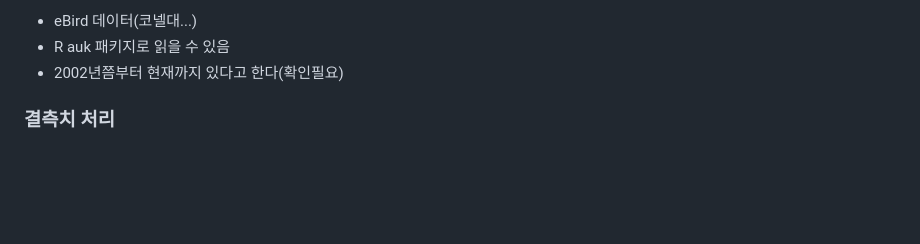
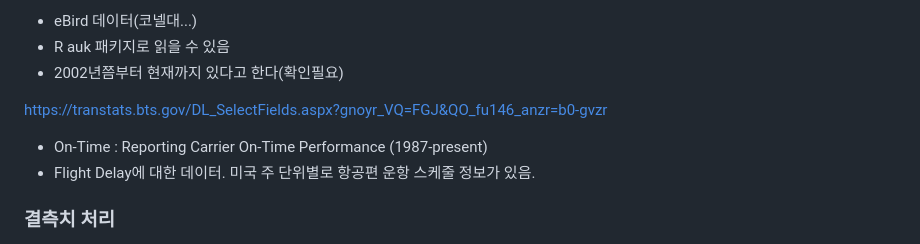
Before and after one commit to hj-22/2025-1-DM_Proj, a Markdown page: README.md, the part around the change. GitHub-like rendering; blank space fills up the shorter version.

```diff
--- a/README.md
+++ b/README.md
@@ -29,6 +29,10 @@ https://science.ebird.org/en/use-ebird-data/download-ebird-data-products
 - eBird 데이터(코넬대...)
 - R auk 패키지로 읽을 수 있음
 - 2002년쯤부터 현재까지 있다고 한다(확인필요)
+
+https://transtats.bts.gov/DL_SelectFields.aspx?gnoyr_VQ=FGJ&QO_fu146_anzr=b0-gvzr
+- On-Time : Reporting Carrier On-Time Performance (1987-present)
+- Flight Delay에 대한 데이터. 미국 주 단위별로 항공편 운항 스케줄 정보가 있음.
 
 ### 결측치 처리
 - TIME_OF_DAY
```
